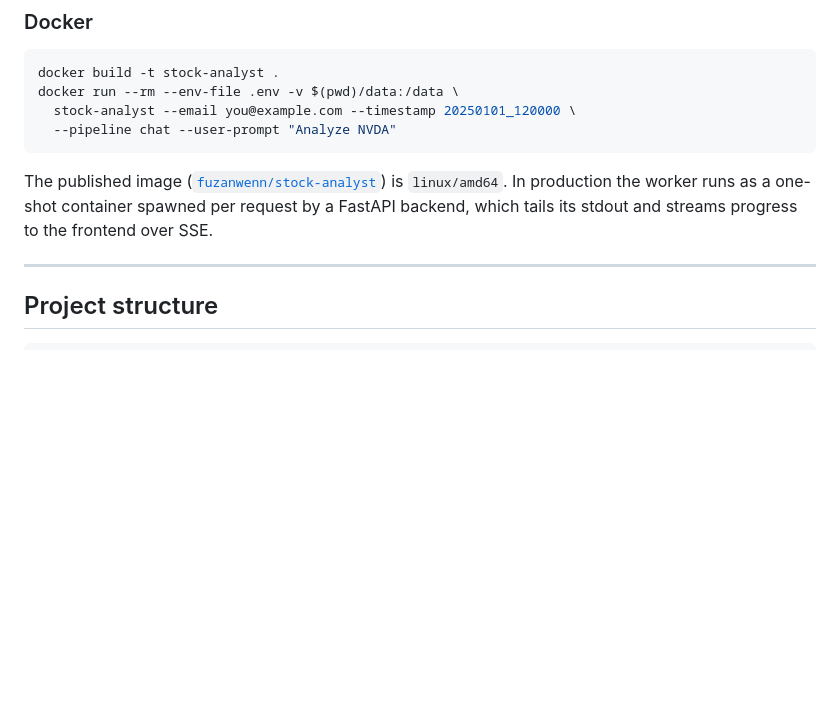
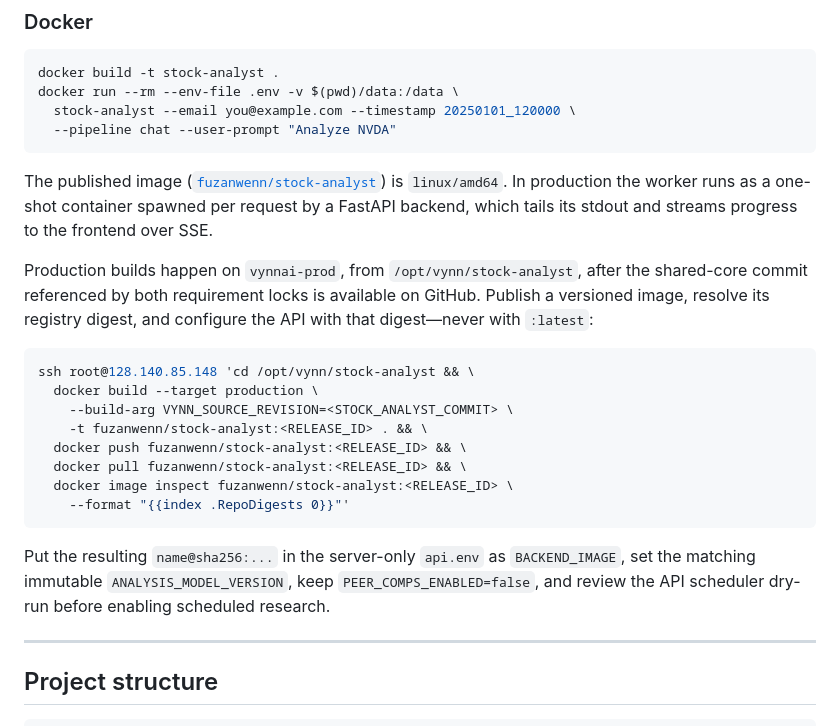
Before and after one commit to Agentic-Analyst/stock-analyst, a Markdown page: README.md, the part around the change. Drawn GitHub-style; blank space fills up the shorter version.

Commit message:
docs: publish immutable worker releases

````diff
--- a/README.md
+++ b/README.md
@@ -455,6 +455,27 @@ docker run --rm --env-file .env -v $(pwd)/data:/data \
 
 The published image ([`fuzanwenn/stock-analyst`](https://hub.docker.com/r/fuzanwenn/stock-analyst)) is `linux/amd64`. In production the worker runs as a one-shot container spawned per request by a FastAPI backend, which tails its stdout and streams progress to the frontend over SSE.
 
+Production builds happen on `vynnai-prod`, from `/opt/vynn/stock-analyst`,
+after the shared-core commit referenced by both requirement locks is available
+on GitHub. Publish a versioned image, resolve its registry digest, and configure
+the API with that digest—never with `:latest`:
+
+```bash
+ssh root@128.140.85.148 'cd /opt/vynn/stock-analyst && \
+  docker build --target production \
+    --build-arg VYNN_SOURCE_REVISION=<STOCK_ANALYST_COMMIT> \
+    -t fuzanwenn/stock-analyst:<RELEASE_ID> . && \
+  docker push fuzanwenn/stock-analyst:<RELEASE_ID> && \
+  docker pull fuzanwenn/stock-analyst:<RELEASE_ID> && \
+  docker image inspect fuzanwenn/stock-analyst:<RELEASE_ID> \
+    --format "{{index .RepoDigests 0}}"'
+```
+
+Put the resulting `name@sha256:...` in the server-only `api.env` as
+`BACKEND_IMAGE`, set the matching immutable `ANALYSIS_MODEL_VERSION`, keep
+`PEER_COMPS_ENABLED=false`, and review the API scheduler dry-run before
+enabling scheduled research.
+
 ---
 
 ## Project structure
````
